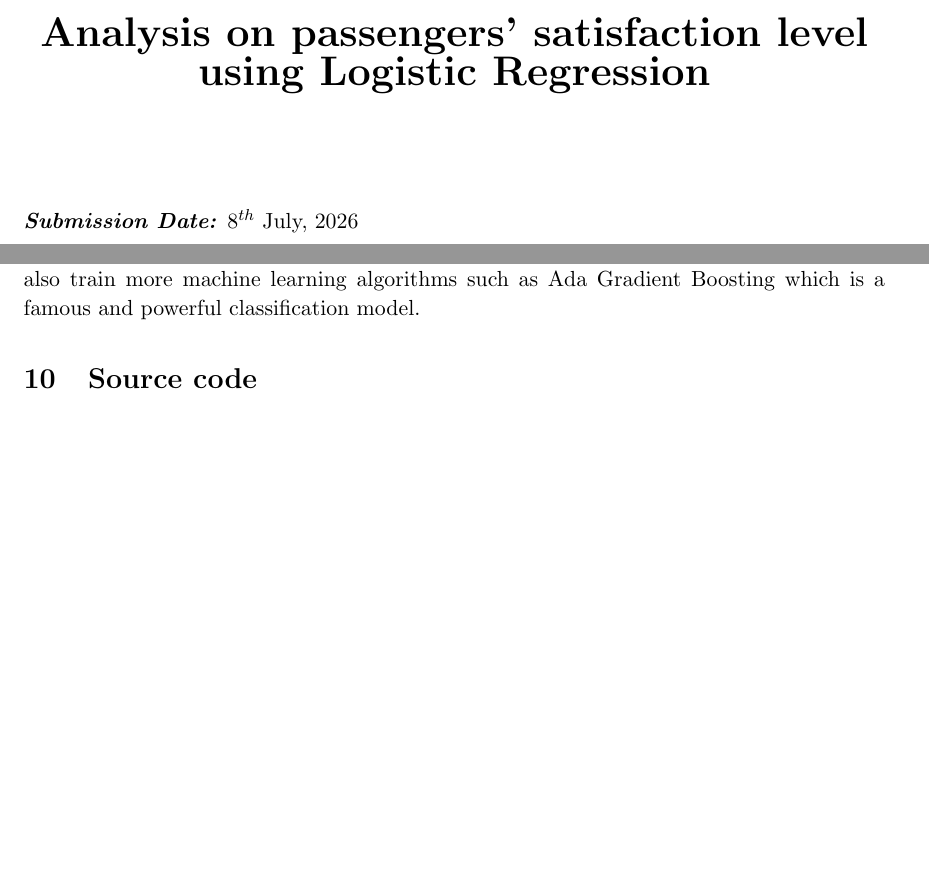
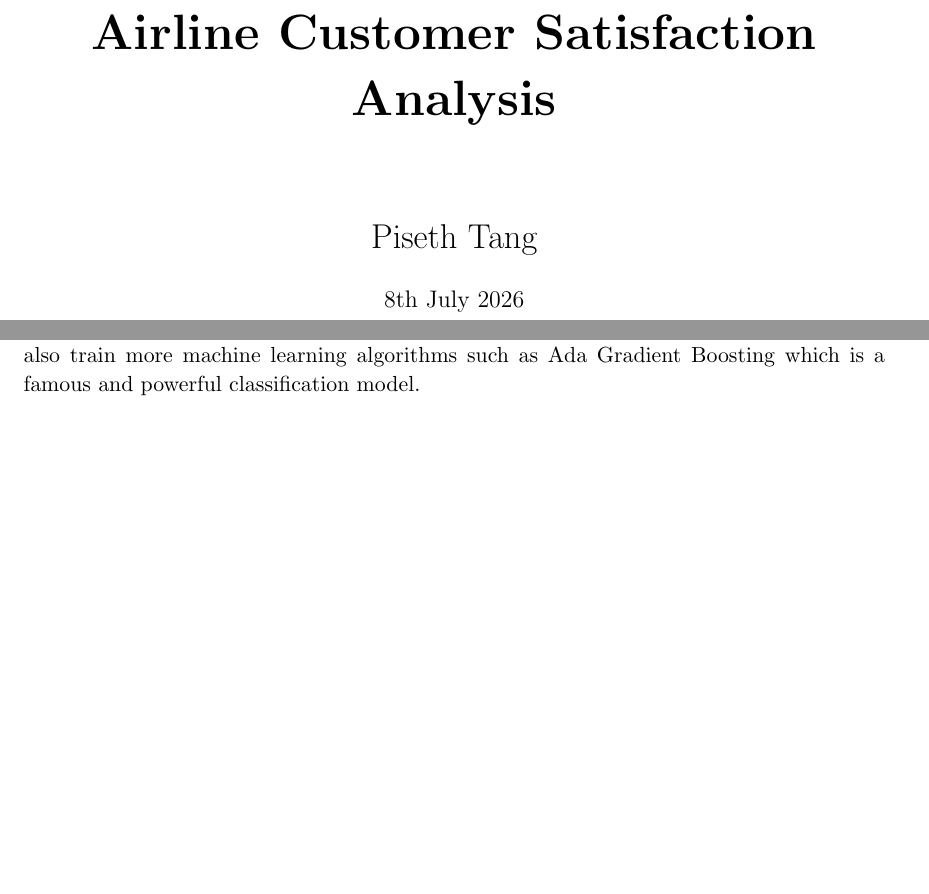
Before and after one commit to pisethTang/ITC-, a LaTeX document (write-up/main.tex): two parts of pages 1 and 13 of 13, joined at a grey line, cut at the place of the change, the shorter picture padded with empty space. Compiled offline with pdfLaTeX.

Commit message:
Remove main output files and update LaTeX document structure
- Deleted main output files: main.out, main.pdf, and main.toc.
- Modified main.tex to remove group name from header and added a title page with the title "Airline Customer Satisfaction Analysis" and author name.
- Commented out the "Source code" section in the document.

```diff
--- a/write-up/main.tex
+++ b/write-up/main.tex
@@ -38,7 +38,7 @@
 
 %%% Header
 	\pagestyle{fancy}
-	\chead{\groupname}
+	\chead{}
 	\rhead{}
 	\lhead{}
 	\cfoot{\thepage}
@@ -58,20 +58,25 @@
 %%%%%%%%%%%%%%%%%%%%%%%%%%%%%%%%%%%%%
 
 \begin{document}
+\begin{titlepage}
+    \centering
+    \vspace*{\fill}
+
+    {\Huge\bfseries Airline Customer Satisfaction Analysis\par}
+
+    \vspace{1.5cm}
+
+    {\LARGE Piseth Tang\par}
+
+    \vspace{0.5cm}
+
+    {\large 8th July 2026\par}
+
+    \vspace*{\fill}
+\end{titlepage}
 \clearpage\thispagestyle{empty}
 
 
-
-\begin{center}
-	% title
-	\textbf{\huge{Analysis on passengers' satisfaction level using Logistic Regression}} \\[1cm]
-	% details
-\end{center}
-
-\vspace*{1cm}
-
-
-\noindent\textbf{\textit{Submission Date:}} $8^{th}$ July, $2026$
 
 
 \newpage
@@ -391,7 +396,7 @@ Model 6: AUC = 0.9935930212658386
 \section{Further work}
 We can certainly create pipelines to ease the process and reduce time to rewrite code. We can also tune the hyper-parameter(meta-parameter) of our regularized methods. We can also train more machine learning algorithms such as Ada Gradient Boosting which is a famous and powerful classification model.
 
-\section{Source code}
+% \section{Source code}
 
 
 
```
Also changed, not shown: write-up/main.pdf (deleted), 7 other files.
